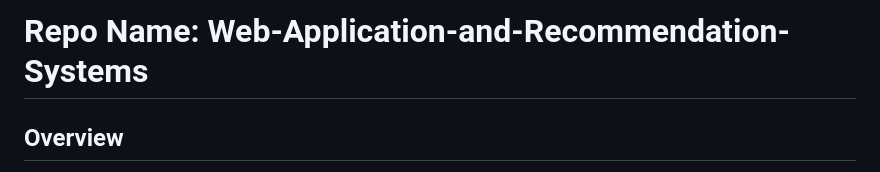
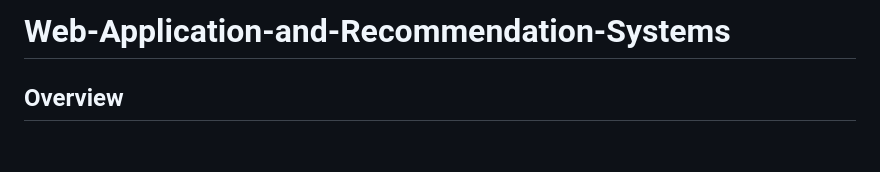
Before and after one commit to Yashasvi1714/Basic-HTML, a Markdown page: README.md, the part around the change. Rendered like a GitHub page; blank space fills up the shorter version.

```diff
--- a/README.md
+++ b/README.md
@@ -1,4 +1,4 @@
-# Repo Name: **Web-Application-and-Recommendation-Systems**
+#  **Web-Application-and-Recommendation-Systems**
 
 ## Overview
 
```
